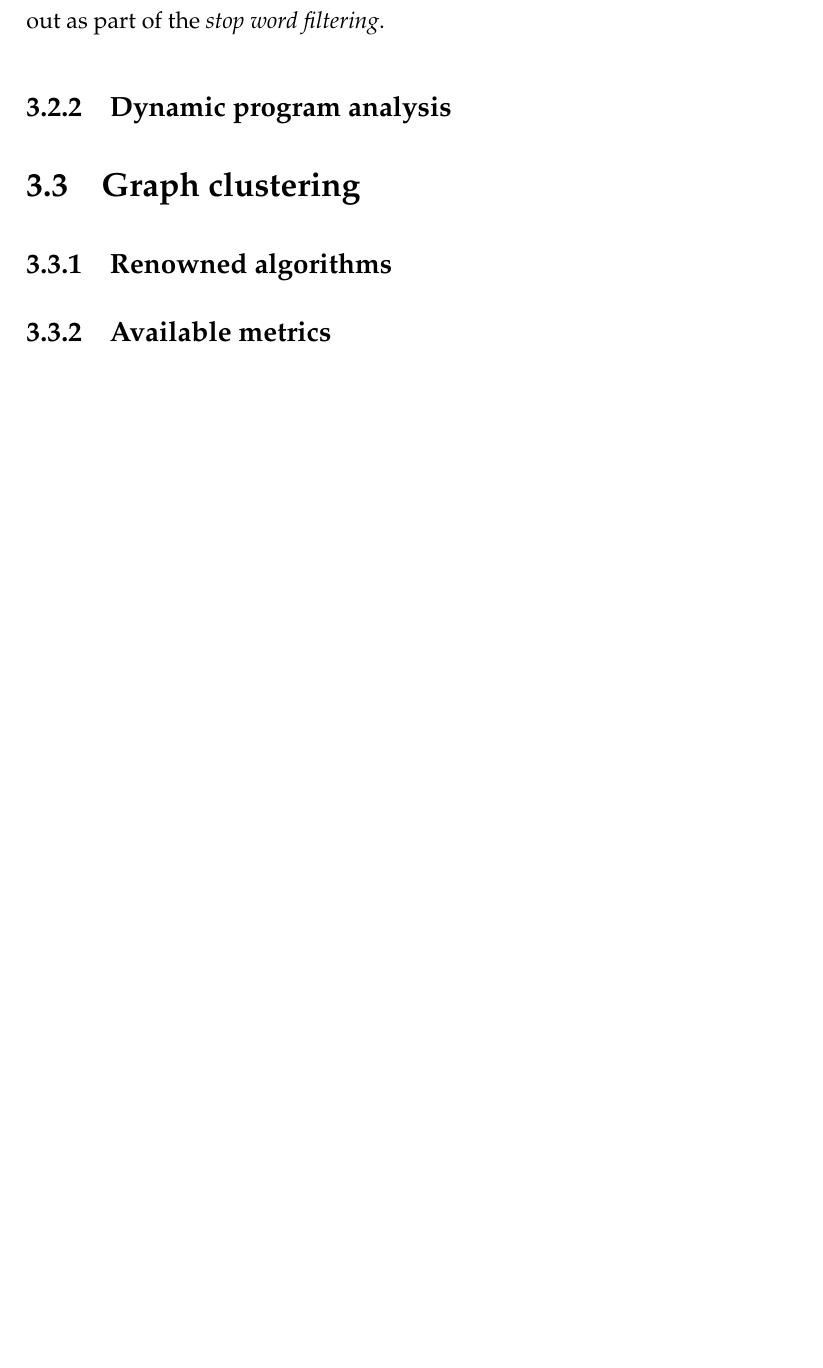
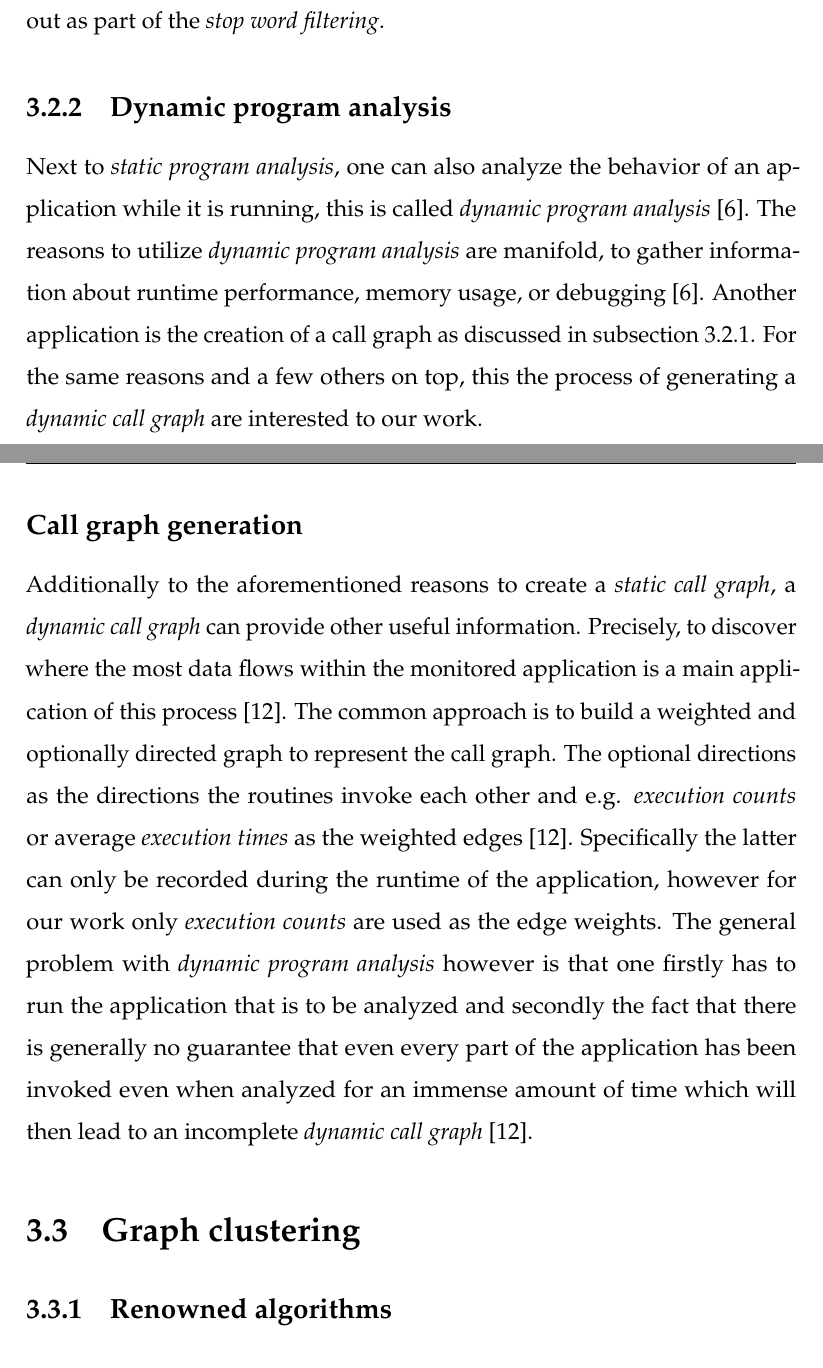
Before and after one commit to loehnertz/master-thesis, a LaTeX thesis (thesis.tex): part of page 30 of 46 before the commit and two parts of pages 30 and 31 of 48 after it, the two joined at a grey line, cut so that both start at the same text, the shorter picture padded with empty space. Compiled offline with pdfLaTeX.

Commit message:
Add the subsubsection on 'dynamic program analyis'

```diff
--- a/thesis.tex
+++ b/thesis.tex
@@ -782,15 +783,41 @@ hence it is useful to filter those out as part of the \textit{stop word filterin
 
 \subsection{Dynamic program analysis} \label{subsect:background-dynamic-analysis}
 
+Next to \textit{static program analysis}, one can also analyze the behavior of
+an application while it is running, this is called
+\textit{dynamic program analysis} \cite{ernst2003static}.
+The reasons to utilize \textit{dynamic program analysis} are manifold,
+to gather information about runtime performance, memory usage,
+or debugging \cite{ernst2003static}.
+Another application is the creation of a call graph as discussed in subsection
+\ref{subsubsect:call-graph}. For the same reasons and a few others on top,
+this the process of generating a \textit{dynamic call graph} are interested to our work.
 
+
+\subsubsection{Call graph generation}
+Additionally to the aforementioned reasons to create a \textit{static call graph},
+a \textit{dynamic call graph} can provide other useful information.
+Precisely, to discover where the most data flows within the monitored application
+is a main application of this process \cite{graham1982gprof}.
+The common approach is to build a weighted and optionally directed graph
+to represent the call graph. The optional directions as the directions the
+routines invoke each other and e.g. \textit{execution counts} or average
+\textit{execution times} as the weighted edges \cite{graham1982gprof}.
+Specifically the latter can only be recorded during the runtime of the application,
+however for our work only \textit{execution counts} are used as the edge weights.
+The general problem with \textit{dynamic program analysis} however is that one
+firstly has to run the application that is to be analyzed and secondly the fact
+that there is generally no guarantee that even every part of the application
+has been invoked even when analyzed for an immense amount of time which will
+then lead to an incomplete \textit{dynamic call graph} \cite{graham1982gprof}.
 
 
 
 \section{Graph clustering} \label{sect:background-graph-clustering}
 
+
 \subsection{Renowned algorithms}
 
-\subsection{Available metrics}
 
 
 
```
Also changed, not shown: references.bib (+9 -0 lines), thesis.tex (9 more changed lines).
